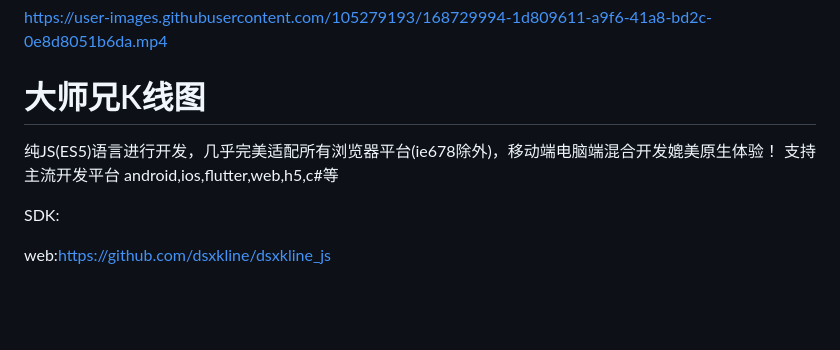
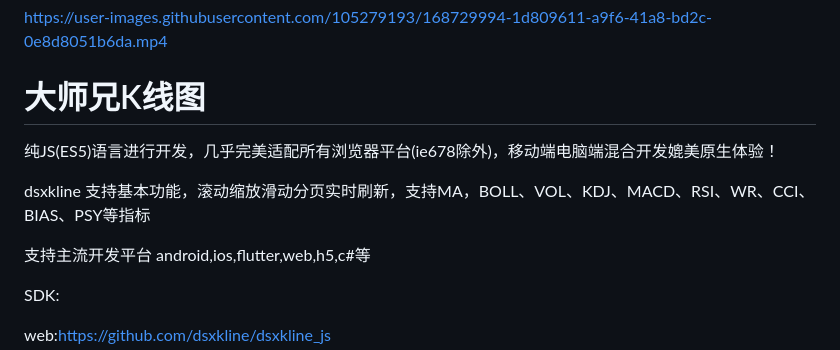
Before and after one commit to dsxkline/dsxkline_flutter, a Markdown page: README.md, the part around the change. Rendered like a GitHub page; blank space fills up the shorter version.

```diff
--- a/README.md
+++ b/README.md
@@ -6,7 +6,11 @@
 https://user-images.githubusercontent.com/105279193/168729994-1d809611-a9f6-41a8-bd2c-0e8d8051b6da.mp4
 
 # 大师兄K线图
+
 纯JS(ES5)语言进行开发，几乎完美适配所有浏览器平台(ie678除外)，移动端电脑端混合开发媲美原生体验！
+
+dsxkline 支持基本功能，滚动缩放滑动分页实时刷新，支持MA，BOLL、VOL、KDJ、MACD、RSI、WR、CCI、BIAS、PSY等指标
+
 支持主流开发平台 android,ios,flutter,web,h5,c#等
 
 SDK:
```
